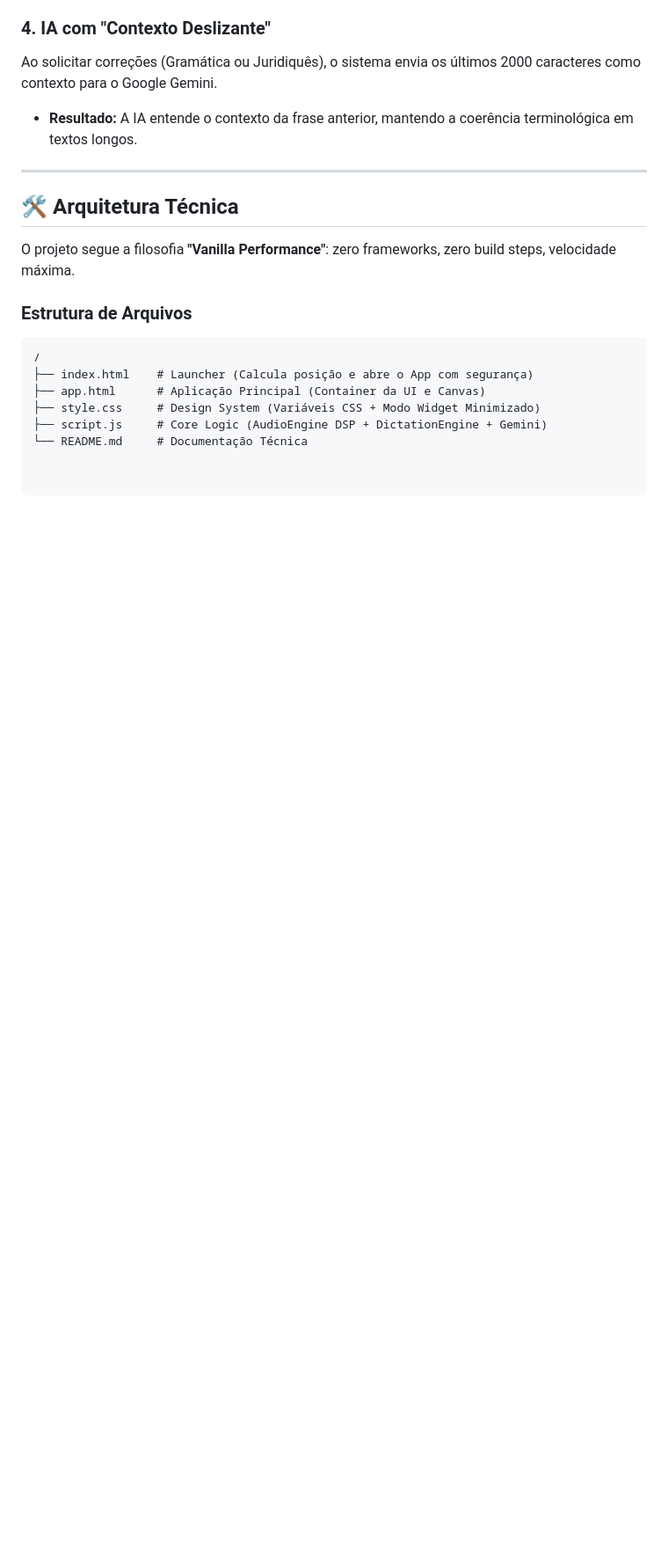
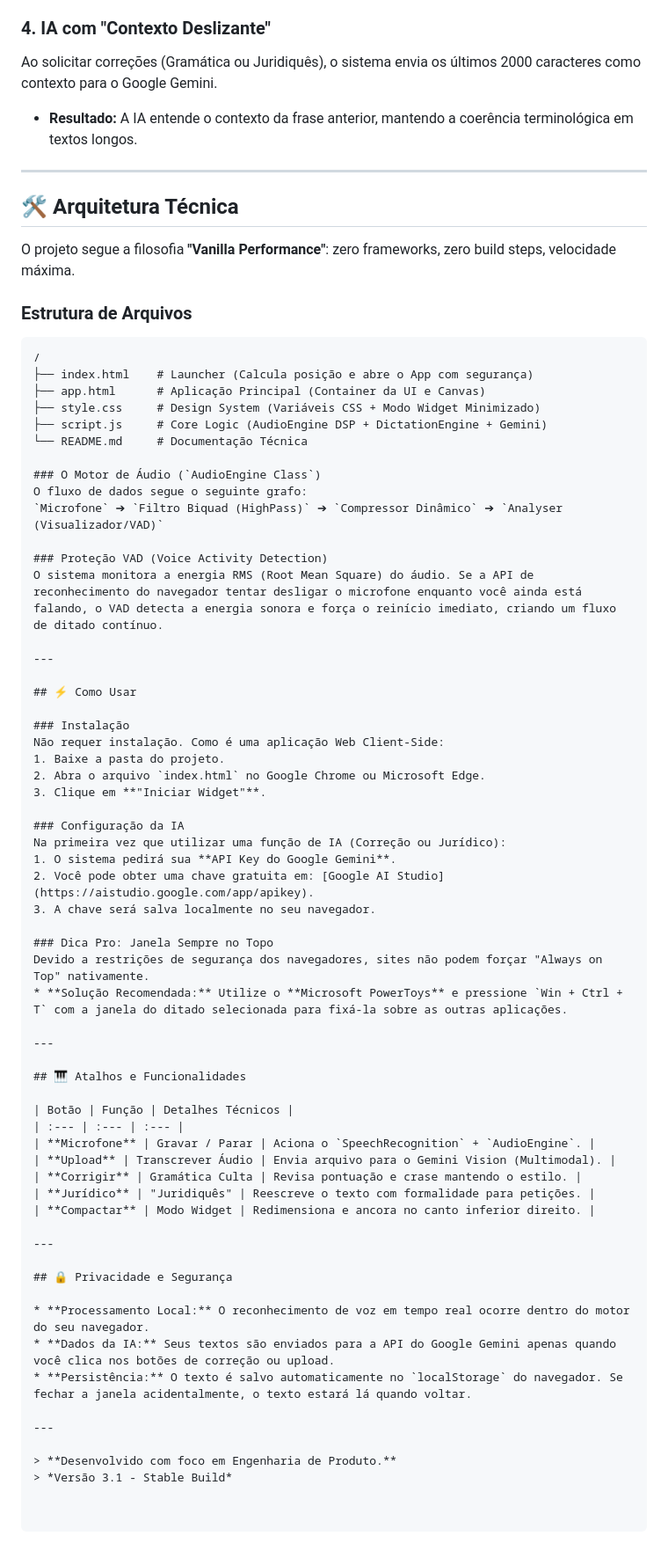
Before and after one commit to Fernnog/Power-Dictator, a Markdown page: README.md, the part around the change. Shown at 88% size. Rendered like a GitHub page; blank space fills up the shorter version.

```diff
--- a/README.md
+++ b/README.md
@@ -52,3 +52,55 @@ O projeto segue a filosofia **"Vanilla Performance"**: zero frameworks, zero bui
 ├── style.css     # Design System (Variáveis CSS + Modo Widget Minimizado)
 ├── script.js     # Core Logic (AudioEngine DSP + DictationEngine + Gemini)
 └── README.md     # Documentação Técnica
+
+### O Motor de Áudio (`AudioEngine Class`)
+O fluxo de dados segue o seguinte grafo:
+`Microfone` ➔ `Filtro Biquad (HighPass)` ➔ `Compressor Dinâmico` ➔ `Analyser (Visualizador/VAD)`
+
+### Proteção VAD (Voice Activity Detection)
+O sistema monitora a energia RMS (Root Mean Square) do áudio. Se a API de reconhecimento do navegador tentar desligar o microfone enquanto você ainda está falando, o VAD detecta a energia sonora e força o reinício imediato, criando um fluxo de ditado contínuo.
+
+---
+
+## ⚡ Como Usar
+
+### Instalação
+Não requer instalação. Como é uma aplicação Web Client-Side:
+1. Baixe a pasta do projeto.
+2. Abra o arquivo `index.html` no Google Chrome ou Microsoft Edge.
+3. Clique em **"Iniciar Widget"**.
+
+### Configuração da IA
+Na primeira vez que utilizar uma função de IA (Correção ou Jurídico):
+1. O sistema pedirá sua **API Key do Google Gemini**.
+2. Você pode obter uma chave gratuita em: [Google AI Studio](https://aistudio.google.com/app/apikey).
+3. A chave será salva localmente no seu navegador.
+
+### Dica Pro: Janela Sempre no Topo
+Devido a restrições de segurança dos navegadores, sites não podem forçar "Always on Top" nativamente.
+* **Solução Recomendada:** Utilize o **Microsoft PowerToys** e pressione `Win + Ctrl + T` com a janela do ditado selecionada para fixá-la sobre as outras aplicações.
+
+---
+
+## 🎹 Atalhos e Funcionalidades
+
+| Botão | Função | Detalhes Técnicos |
+| :--- | :--- | :--- |
+| **Microfone** | Gravar / Parar | Aciona o `SpeechRecognition` + `AudioEngine`. |
+| **Upload** | Transcrever Áudio | Envia arquivo para o Gemini Vision (Multimodal). |
+| **Corrigir** | Gramática Culta | Revisa pontuação e crase mantendo o estilo. |
+| **Jurídico** | "Juridiquês" | Reescreve o texto com formalidade para petições. |
+| **Compactar** | Modo Widget | Redimensiona e ancora no canto inferior direito. |
+
+---
+
+## 🔒 Privacidade e Segurança
+
+* **Processamento Local:** O reconhecimento de voz em tempo real ocorre dentro do motor do seu navegador.
+* **Dados da IA:** Seus textos são enviados para a API do Google Gemini apenas quando você clica nos botões de correção ou upload.
+* **Persistência:** O texto é salvo automaticamente no `localStorage` do navegador. Se fechar a janela acidentalmente, o texto estará lá quando voltar.
+
+---
+
+> **Desenvolvido com foco em Engenharia de Produto.**
+> *Versão 3.1 - Stable Build*
```
